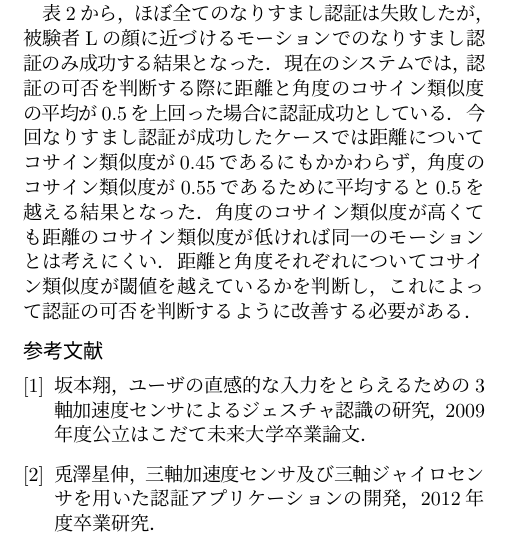
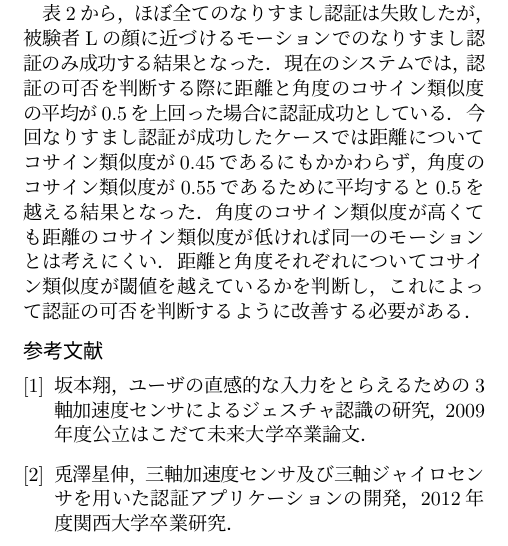
Before and after one commit to arkenous/fit2016-paper, a LaTeX document (document.tex): part of one column of page 2 of 2, cut so that both start at the same text. Compiled offline with pLaTeX and dvipdfmx.

Commit message:
Modify reference

```diff
--- a/document.tex
+++ b/document.tex
@@ -155,7 +155,7 @@ showstringspaces=false,
 \bibliographystyle{plain}
 \begin{thebibliography}{9}
     \bibitem{sakamoto}坂本翔，ユーザの直感的な入力をとらえるための3軸加速度センサによるジェスチャ認識の研究，2009年度公立はこだて未来大学卒業論文．
-    \bibitem{tozawa}兎澤星伸，三軸加速度センサ及び三軸ジャイロセンサを用いた認証アプリケーションの開発，2012年度卒業研究．
+    \bibitem{tozawa}兎澤星伸，三軸加速度センサ及び三軸ジャイロセンサを用いた認証アプリケーションの開発，2012年度関西大学卒業研究．
 \end{thebibliography}
 
 
```
